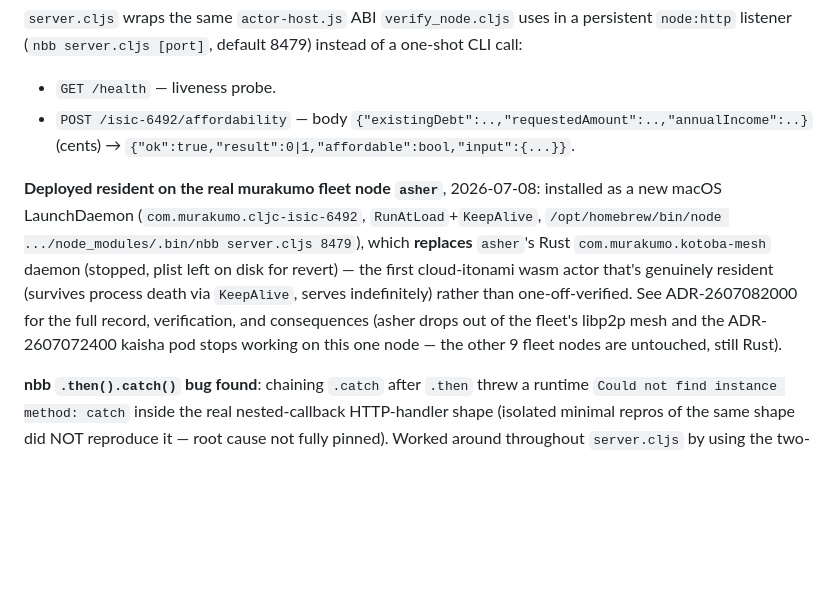
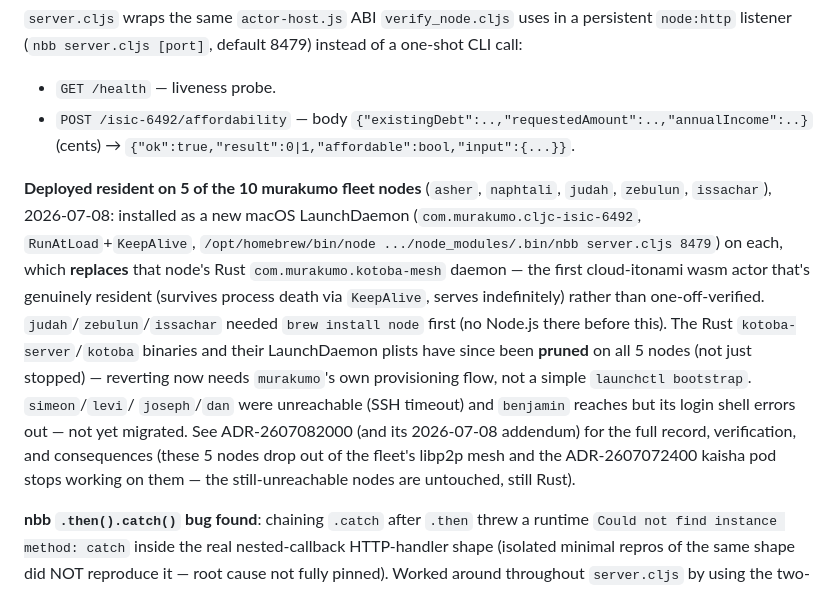
Before and after one commit to cloud-itonami/cloud-itonami-isic-6492, a Markdown page: wasm/README.md, the part around the change. Rendered like a GitHub page; blank space fills up the shorter version.

Commit message:
docs(wasm): record fleet-wide cljc/nbb resident rollout to 5/10 murakumo nodes
naphtali, judah, zebulun, and issachar (in addition to asher) now run the
resident affordability.wasm HTTP daemon, replacing their Rust kotoba-server.
Rust binaries and LaunchDaemon plists have been pruned on all 5, not just
stopped. simeon/levi/joseph/dan unreachable, benjamin's login shell errors.

Co-Authored-By: Claude Opus 4.8 (1M context)

```diff
--- a/wasm/README.md
+++ b/wasm/README.md
@@ -108,17 +108,24 @@ instead of a one-shot CLI call:
   `{"existingDebt":..,"requestedAmount":..,"annualIncome":..}` (cents) →
   `{"ok":true,"result":0|1,"affordable":bool,"input":{...}}`.
 
-**Deployed resident on the real murakumo fleet node `asher`**, 2026-07-08:
-installed as a new macOS LaunchDaemon (`com.murakumo.cljc-isic-6492`,
-`RunAtLoad`+`KeepAlive`, `/opt/homebrew/bin/node .../node_modules/.bin/nbb
-server.cljs 8479`), which **replaces** `asher`'s Rust `com.murakumo.kotoba-mesh`
-daemon (stopped, plist left on disk for revert) — the first cloud-itonami
-wasm actor that's genuinely resident (survives process death via
-`KeepAlive`, serves indefinitely) rather than one-off-verified. See
-ADR-2607082000 for the full record, verification, and consequences
-(asher drops out of the fleet's libp2p mesh and the ADR-2607072400 kaisha
-pod stops working on this one node — the other 9 fleet nodes are
-untouched, still Rust).
+**Deployed resident on 5 of the 10 murakumo fleet nodes** (`asher`,
+`naphtali`, `judah`, `zebulun`, `issachar`), 2026-07-08: installed as a new
+macOS LaunchDaemon (`com.murakumo.cljc-isic-6492`, `RunAtLoad`+`KeepAlive`,
+`/opt/homebrew/bin/node .../node_modules/.bin/nbb server.cljs 8479`) on
+each, which **replaces** that node's Rust `com.murakumo.kotoba-mesh` daemon
+— the first cloud-itonami wasm actor that's genuinely resident (survives
+process death via `KeepAlive`, serves indefinitely) rather than
+one-off-verified. `judah`/`zebulun`/`issachar` needed `brew install node`
+first (no Node.js there before this). The Rust `kotoba-server`/`kotoba`
+binaries and their LaunchDaemon plists have since been **pruned** on all 5
+nodes (not just stopped) — reverting now needs `murakumo`'s own
+provisioning flow, not a simple `launchctl bootstrap`. `simeon`/`levi`/
+`joseph`/`dan` were unreachable (SSH timeout) and `benjamin` reaches but
+its login shell errors out — not yet migrated. See ADR-2607082000 (and its
+2026-07-08 addendum) for the full record, verification, and consequences
+(these 5 nodes drop out of the fleet's libp2p mesh and the
+ADR-2607072400 kaisha pod stops working on them — the still-unreachable
+nodes are untouched, still Rust).
 
 **nbb `.then().catch()` bug found**: chaining `.catch` after `.then` threw
 a runtime `Could not find instance method: catch` inside the real
```
